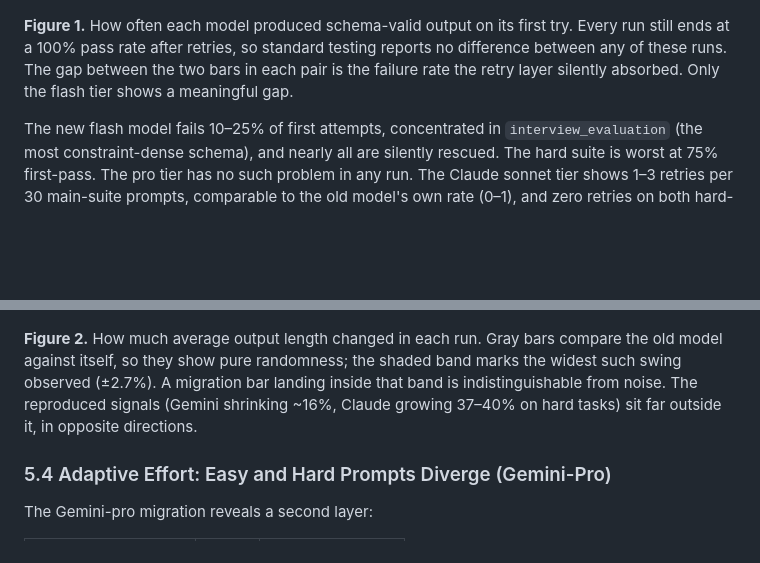
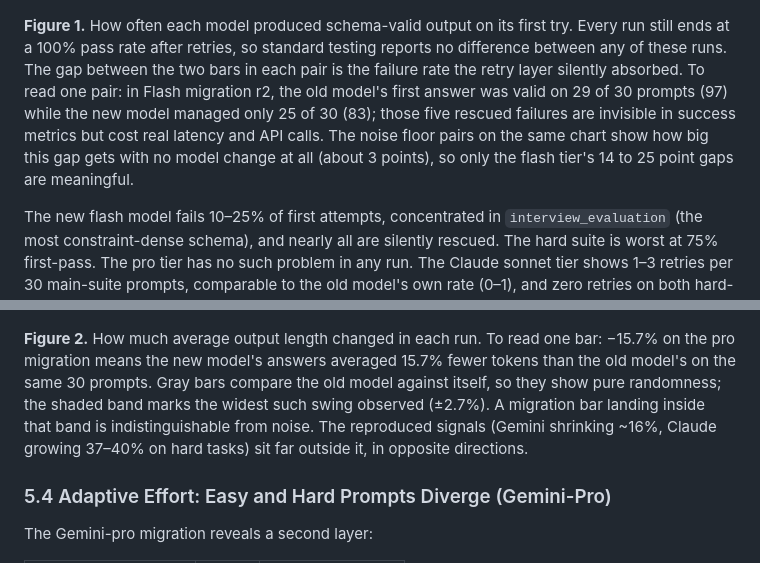
Before and after one commit to srikarpunna/drift-predictor, a Markdown page: paper/draft.md, 2 parts joined by grey strips. Rendered like a GitHub page; blank space fills up the shorter version.

Commit message:
Enhance figure descriptions and clarify model performance metrics in draft document
- Revised descriptions for Figure 1 and Figure 2 to provide clearer insights into first-attempt validity and output length changes across model migrations.
- Added specific examples to illustrate the performance differences between old and new models, emphasizing the impact on latency and API calls.
- Improved overall clarity and detail in the draft to support the narrative of model migration findings.

```diff
--- a/paper/draft.md
+++ b/paper/draft.md
@@ -138,7 +138,7 @@ First-attempt validity, measured before any retry, reveals a clear divide by cap
 
 ![Figure 1: First-attempt schema validity per run, old vs new model. Eventual pass rate is 100% everywhere; only the flash tier degrades before retries.](figures/fig3_first_attempt.png)
 
-**Figure 1.** How often each model produced schema-valid output on its first try. Every run still ends at a 100% pass rate after retries, so standard testing reports no difference between any of these runs. The gap between the two bars in each pair is the failure rate the retry layer silently absorbed. Only the flash tier shows a meaningful gap.
+**Figure 1.** How often each model produced schema-valid output on its first try. Every run still ends at a 100% pass rate after retries, so standard testing reports no difference between any of these runs. The gap between the two bars in each pair is the failure rate the retry layer silently absorbed. To read one pair: in Flash migration r2, the old model's first answer was valid on 29 of 30 prompts (97) while the new model managed only 25 of 30 (83); those five rescued failures are invisible in success metrics but cost real latency and API calls. The noise floor pairs on the same chart show how big this gap gets with no model change at all (about 3 points), so only the flash tier's 14 to 25 point gaps are meaningful.
 
 The new flash model fails 10–25% of first attempts, concentrated in `interview_evaluation` (the most constraint-dense schema), and nearly all are silently rescued. The hard suite is worst at 75% first-pass. The pro tier has no such problem in any run. The Claude sonnet tier shows 1–3 retries per 30 main-suite prompts, comparable to the old model's own rate (0–1), and zero retries on both hard-suite runs. Retry-masking is a capability-tier effect, not a universal migration risk.
 
@@ -178,7 +178,7 @@ The cross-provider contrast is sharp: the Gemini 3.1 generation shrinks output ~
 
 ![Figure 2: Output-token change per run. Gemini migrations shrink, Claude migrations grow on hard tasks, noise floors stay within ±2.7%.](figures/fig1_verbosity.png)
 
-**Figure 2.** How much average output length changed in each run. Gray bars compare the old model against itself, so they show pure randomness; the shaded band marks the widest such swing observed (±2.7%). A migration bar landing inside that band is indistinguishable from noise. The reproduced signals (Gemini shrinking ~16%, Claude growing 37–40% on hard tasks) sit far outside it, in opposite directions.
+**Figure 2.** How much average output length changed in each run. To read one bar: −15.7% on the pro migration means the new model's answers averaged 15.7% fewer tokens than the old model's on the same 30 prompts. Gray bars compare the old model against itself, so they show pure randomness; the shaded band marks the widest such swing observed (±2.7%). A migration bar landing inside that band is indistinguishable from noise. The reproduced signals (Gemini shrinking ~16%, Claude growing 37–40% on hard tasks) sit far outside it, in opposite directions.
 
 ### 5.4 Adaptive Effort: Easy and Hard Prompts Diverge (Gemini-Pro)
 
```
